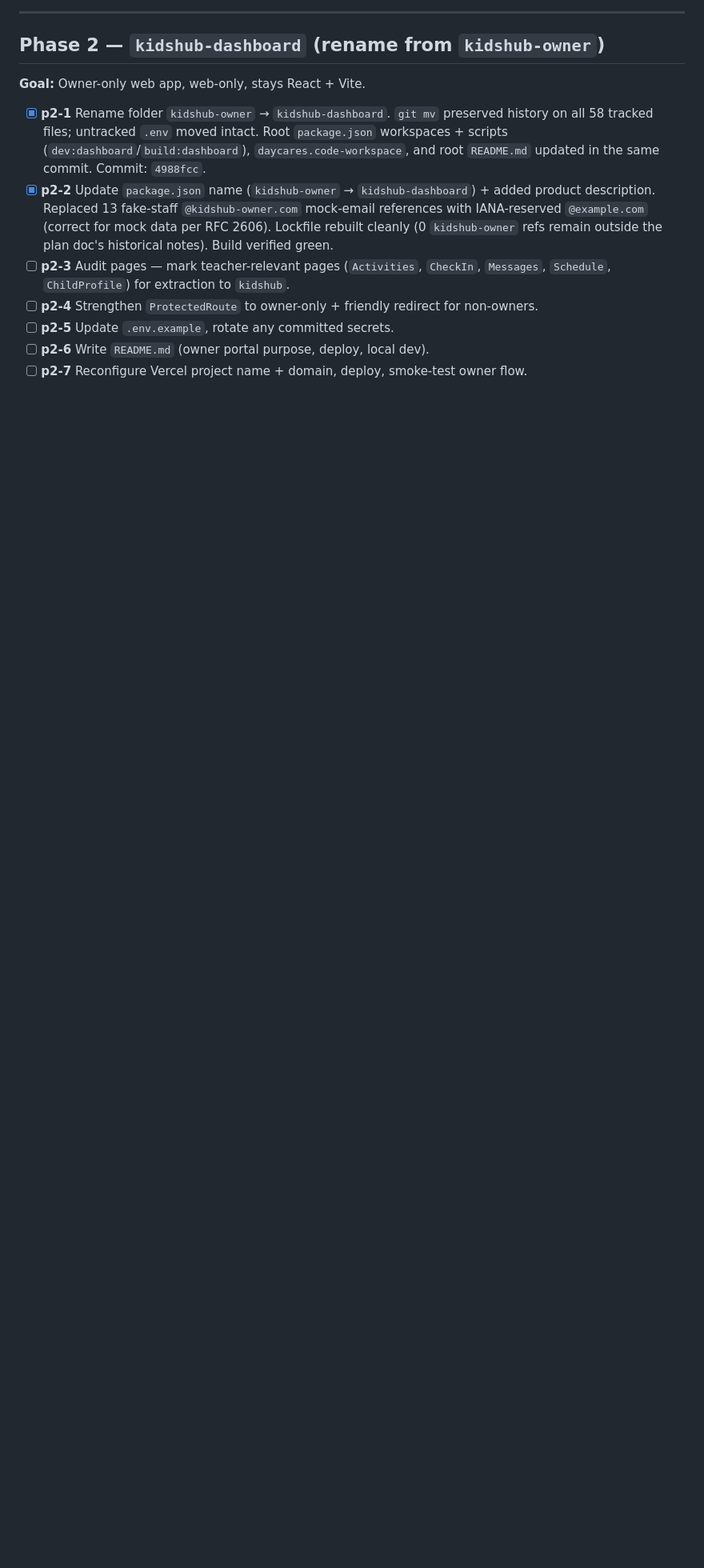
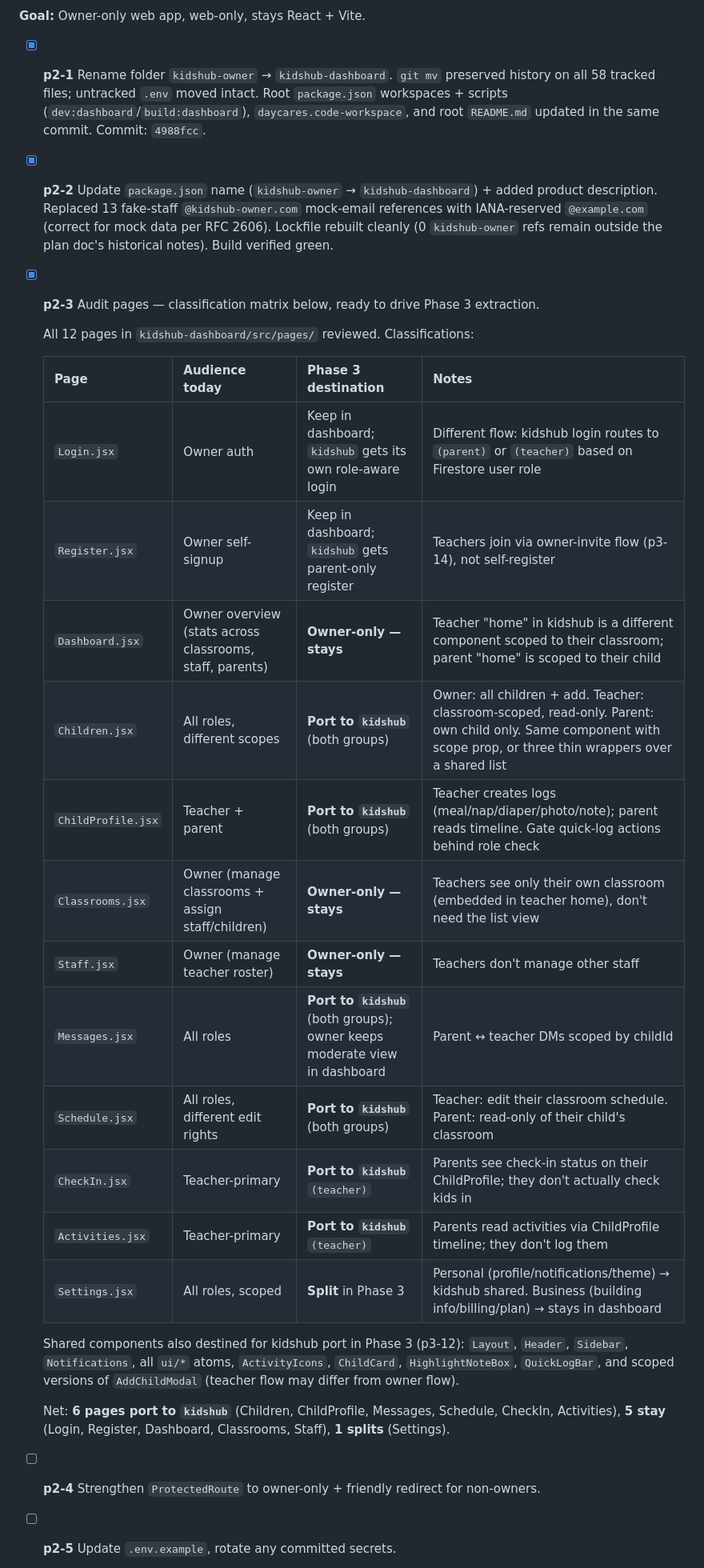
Before and after one commit to sunny200745/kidshub, a Markdown page: RESTRUCTURE_PLAN.md, the part around one of its changes. Shown at 80% size. Rendered like a GitHub page; blank space fills up the shorter version.

Commit message:
p2-3: Dashboard page audit for Phase 3 extraction
Classified all 12 pages in kidshub-dashboard/src/pages/ by audience
and Phase 3 destination. The audit matrix lives in RESTRUCTURE_PLAN.md
and will drive the Phase 3 port work.

Summary:
  - 6 pages port to kidshub (both parent and teacher groups with
    role-scoped data): Children, ChildProfile, Messages, Schedule,
    CheckIn, Activities
  - 5 stay in kidshub-dashboard as owner-only: Login, Register,
    Dashboard (overview), Classrooms, Staff
  - 1 splits: Settings (personal → kidshub shared, business → dashboard)

Also captured p2-5 audit findings: .env.example and src/firebase/config.js
are clean (env-driven), but commit 810abbd leaked real Firebase web
config values into git history. Firebase web keys aren't server secrets
but still warrant GCP HTTP-referrer restrictions + Firestore rules
review + optional rotation. Tracked as p2-5a/b/c (all dashboard work,
not code).

Made-with: Cursor

```diff
--- a/RESTRUCTURE_PLAN.md
+++ b/RESTRUCTURE_PLAN.md
@@ -71,6 +71,27 @@ daycares/
 
 - [x] **p2-1** Rename folder `kidshub-owner` → `kidshub-dashboard`. `git mv` preserved history on all 58 tracked files; untracked `.env` moved intact. Root `package.json` workspaces + scripts (`dev:dashboard`/`build:dashboard`), `daycares.code-workspace`, and root `README.md` updated in the same commit. Commit: `4988fcc`.
 - [x] **p2-2** Update `package.json` name (`kidshub-owner` → `kidshub-dashboard`) + added product description. Replaced 13 fake-staff `@kidshub-owner.com` mock-email references with IANA-reserved `@example.com` (correct for mock data per RFC 2606). Lockfile rebuilt cleanly (0 `kidshub-owner` refs remain outside the plan doc's historical notes). Build verified green.
-- [ ] **p2-3** Audit pages — mark teacher-relevant pages (`Activities`, `CheckIn`, `Messages`, `Schedule`, `ChildProfile`) for extraction to `kidshub`.
+- [x] **p2-3** Audit pages — classification matrix below, ready to drive Phase 3 extraction.
+
+  All 12 pages in `kidshub-dashboard/src/pages/` reviewed. Classifications:
+
+  | Page | Audience today | Phase 3 destination | Notes |
+  | --- | --- | --- | --- |
+  | `Login.jsx` | Owner auth | Keep in dashboard; `kidshub` gets its own role-aware login | Different flow: kidshub login routes to `(parent)` or `(teacher)` based on Firestore user role |
+  | `Register.jsx` | Owner self-signup | Keep in dashboard; `kidshub` gets parent-only register | Teachers join via owner-invite flow (p3-14), not self-register |
+  | `Dashboard.jsx` | Owner overview (stats across classrooms, staff, parents) | **Owner-only — stays** | Teacher "home" in kidshub is a different component scoped to their classroom; parent "home" is scoped to their child |
+  | `Children.jsx` | All roles, different scopes | **Port to `kidshub`** (both groups) | Owner: all children + add. Teacher: classroom-scoped, read-only. Parent: own child only. Same component with scope prop, or three thin wrappers over a shared list |
+  | `ChildProfile.jsx` | Teacher + parent | **Port to `kidshub`** (both groups) | Teacher creates logs (meal/nap/diaper/photo/note); parent reads timeline. Gate quick-log actions behind role check |
+  | `Classrooms.jsx` | Owner (manage classrooms + assign staff/children) | **Owner-only — stays** | Teachers see only their own classroom (embedded in teacher home), don't need the list view |
+  | `Staff.jsx` | Owner (manage teacher roster) | **Owner-only — stays** | Teachers don't manage other staff |
+  | `Messages.jsx` | All roles | **Port to `kidshub`** (both groups); owner keeps moderate view in dashboard | Parent ↔ teacher DMs scoped by childId |
+  | `Schedule.jsx` | All roles, different edit rights | **Port to `kidshub`** (both groups) | Teacher: edit their classroom schedule. Parent: read-only of their child's classroom |
+  | `CheckIn.jsx` | Teacher-primary | **Port to `kidshub`** `(teacher)` | Parents see check-in status on their ChildProfile; they don't actually check kids in |
+  | `Activities.jsx` | Teacher-primary | **Port to `kidshub`** `(teacher)` | Parents read activities via ChildProfile timeline; they don't log them |
+  | `Settings.jsx` | All roles, scoped | **Split** in Phase 3 | Personal (profile/notifications/theme) → kidshub shared. Business (building info/billing/plan) → stays in dashboard |
+
+  Shared components also destined for kidshub port in Phase 3 (p3-12): `Layout`, `Header`, `Sidebar`, `Notifications`, all `ui/*` atoms, `ActivityIcons`, `ChildCard`, `HighlightNoteBox`, `QuickLogBar`, and scoped versions of `AddChildModal` (teacher flow may differ from owner flow).
+
+  Net: **6 pages port to `kidshub`** (Children, ChildProfile, Messages, Schedule, CheckIn, Activities), **5 stay** (Login, Register, Dashboard, Classrooms, Staff), **1 splits** (Settings).
 - [ ] **p2-4** Strengthen `ProtectedRoute` to owner-only + friendly redirect for non-owners.
 - [ ] **p2-5** Update `.env.example`, rotate any committed secrets.
```
Also changed, not shown: other parts of RESTRUCTURE_PLAN.md (+6 -1 lines).
